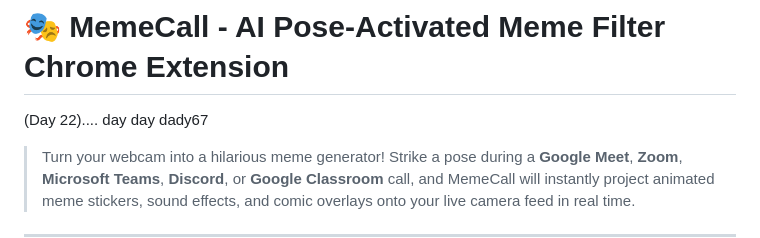
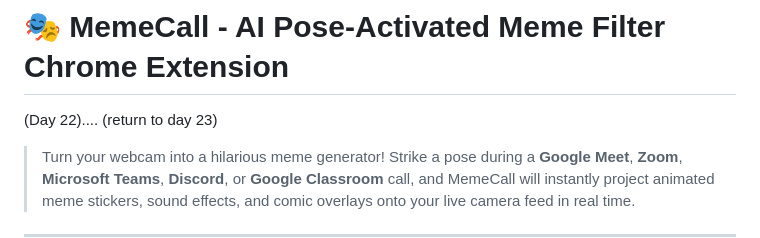
Before and after one commit to jbc-cmd/Memecall, a Markdown page: README.md, the part around the change. Rendered like a GitHub page.

Commit message:
Update README with corrected text and return statement
Corrected text and added a return statement reference.

```diff
--- a/README.md
+++ b/README.md
@@ -1,7 +1,7 @@
 # 🎭 MemeCall - AI Pose-Activated Meme Filter Chrome Extension
 
 (Day 22)....
-day day dady67
+(return to day 23)
 > Turn your webcam into a hilarious meme generator! Strike a pose during a **Google Meet**, **Zoom**, **Microsoft Teams**, **Discord**, or **Google Classroom** call, and MemeCall will instantly project animated meme stickers, sound effects, and comic overlays onto your live camera feed in real time.
 
 ---
```
